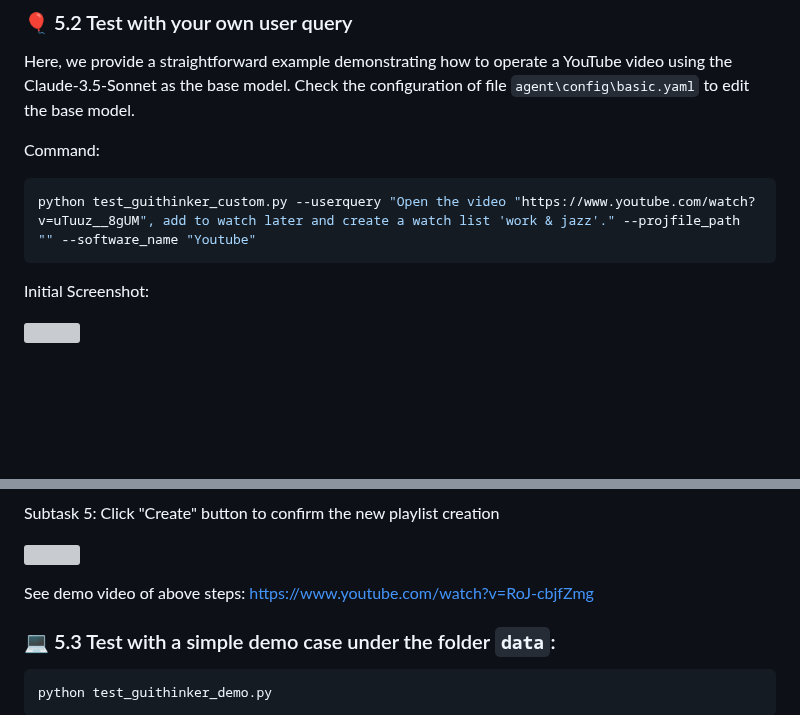
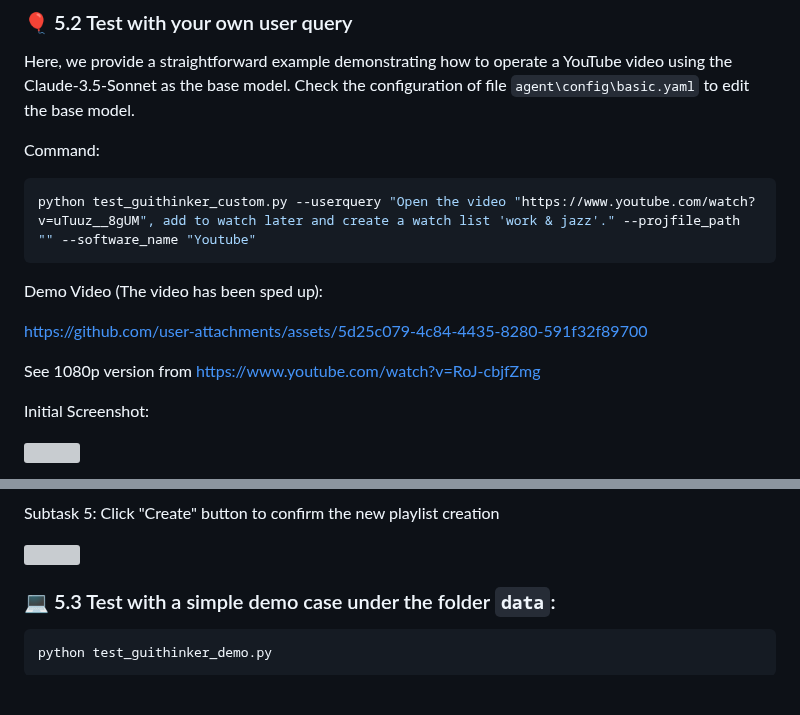
Before and after one commit to showlab/WorldGUI, a Markdown page: README.md, 2 parts joined by grey strips. GitHub-like rendering; blank space fills up the shorter version; grey boxes are pictures that could not be loaded.

````diff
--- a/README.md
+++ b/README.md
@@ -151,6 +151,13 @@ Command:
 ```bash
 python test_guithinker_custom.py --userquery "Open the video "https://www.youtube.com/watch?v=uTuuz__8gUM", add to watch later and create a watch list 'work & jazz'." --projfile_path "" --software_name "Youtube"
 ```
+
+Demo Video (The video has been sped up):
+
+https://github.com/user-attachments/assets/5d25c079-4c84-4435-8280-591f32f89700
+
+See 1080p version from https://www.youtube.com/watch?v=RoJ-cbjfZmg
+
 Initial Screenshot:
 <p align="left"><img src="./assets/step0.png" alt="" style="width: 70%"/></p>
 
@@ -185,8 +192,6 @@ Subtask 4: Type "work & jazz" in the playlist name field
 Subtask 5: Click "Create" button to confirm the new playlist creation
 <p align="left"><img src="./assets/step8.png" alt="" style="width: 70%"/></p>
 
-
-See demo video of above steps: https://www.youtube.com/watch?v=RoJ-cbjfZmg
 
 ### 💻 5.3 Test with a simple demo case under the folder `data`:
 ```bash
````
